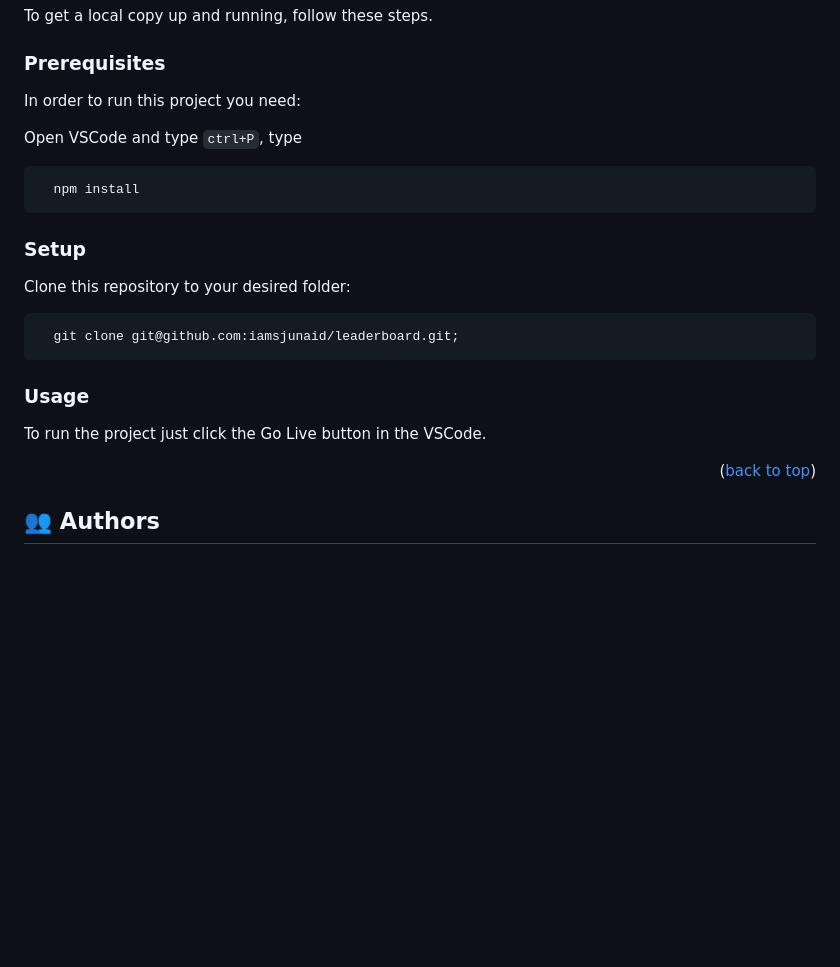
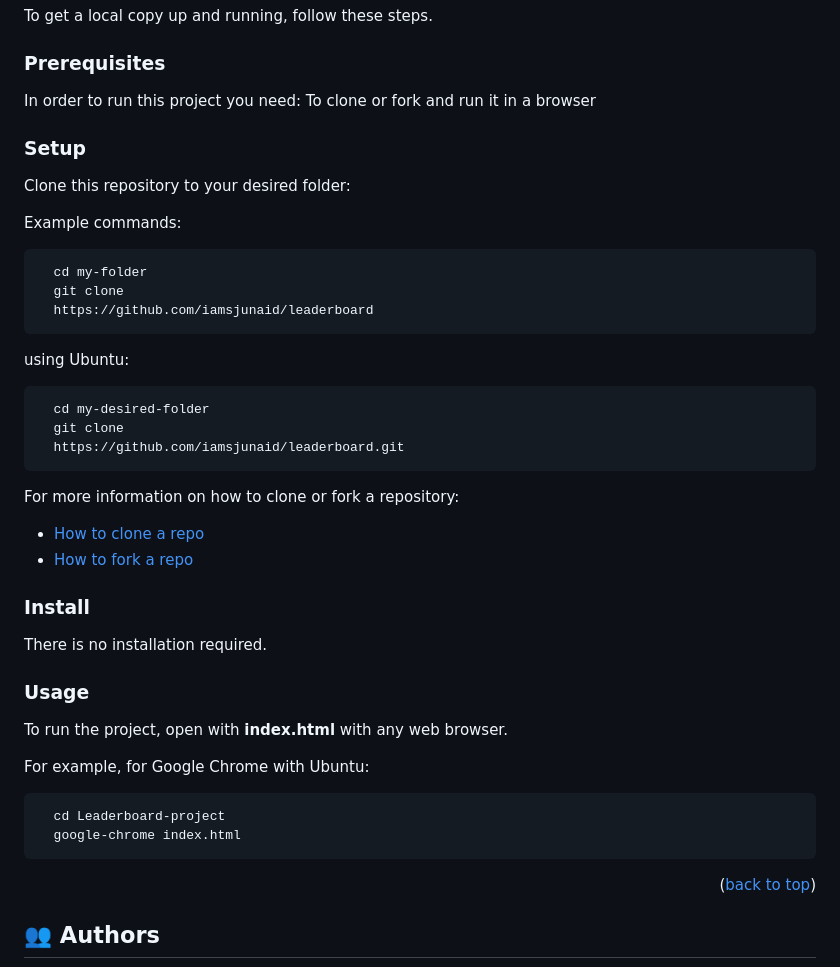
Before and after one commit to iamsjunaid/Leaderboard, a Markdown page: README.md, the part around the change. GitHub-like rendering; blank space fills up the shorter version.

Commit message:
update prerequisite section in readme.md

````diff
--- a/README.md
+++ b/README.md
@@ -84,25 +84,47 @@ To get a local copy up and running, follow these steps.
 
 ### Prerequisites
 
-In order to run this project you need:
+In order to run this project you need: To clone or fork and run it in a browser
 
-Open VSCode and type <code>ctrl+P</code>, type
-
-```sh
-  npm install
-```
 
 ### Setup
 
 Clone this repository to your desired folder:
 
+Example commands:
+
 ```sh
-  git clone git@github.com:iamsjunaid/leaderboard.git;
+  cd my-folder
+  git clone
+  https://github.com/iamsjunaid/leaderboard
 ```
+
+using Ubuntu:
+
+```sh
+  cd my-desired-folder
+  git clone
+  https://github.com/iamsjunaid/leaderboard.git
+```
+
+For more information on how to clone or fork a repository:
+- <a href="https://docs.github.com/en/repositories/creating-and-managing-repositories/cloning-a-repository">How to clone a repo</a>
+- <a href="https://docs.github.com/en/get-started/quickstart/fork-a-repo">How to fork a repo</a>
+
+### Install
+
+There is no installation required.
 
 ### Usage
 
-To run the project just click the Go Live button in the VSCode.
+To run the project, open with **index.html** with any web browser.
+
+For example, for Google Chrome with Ubuntu:
+
+```sh
+  cd Leaderboard-project
+  google-chrome index.html
+```
 
 <p align="right">(<a href="#readme-top">back to top</a>)</p>
 
````
